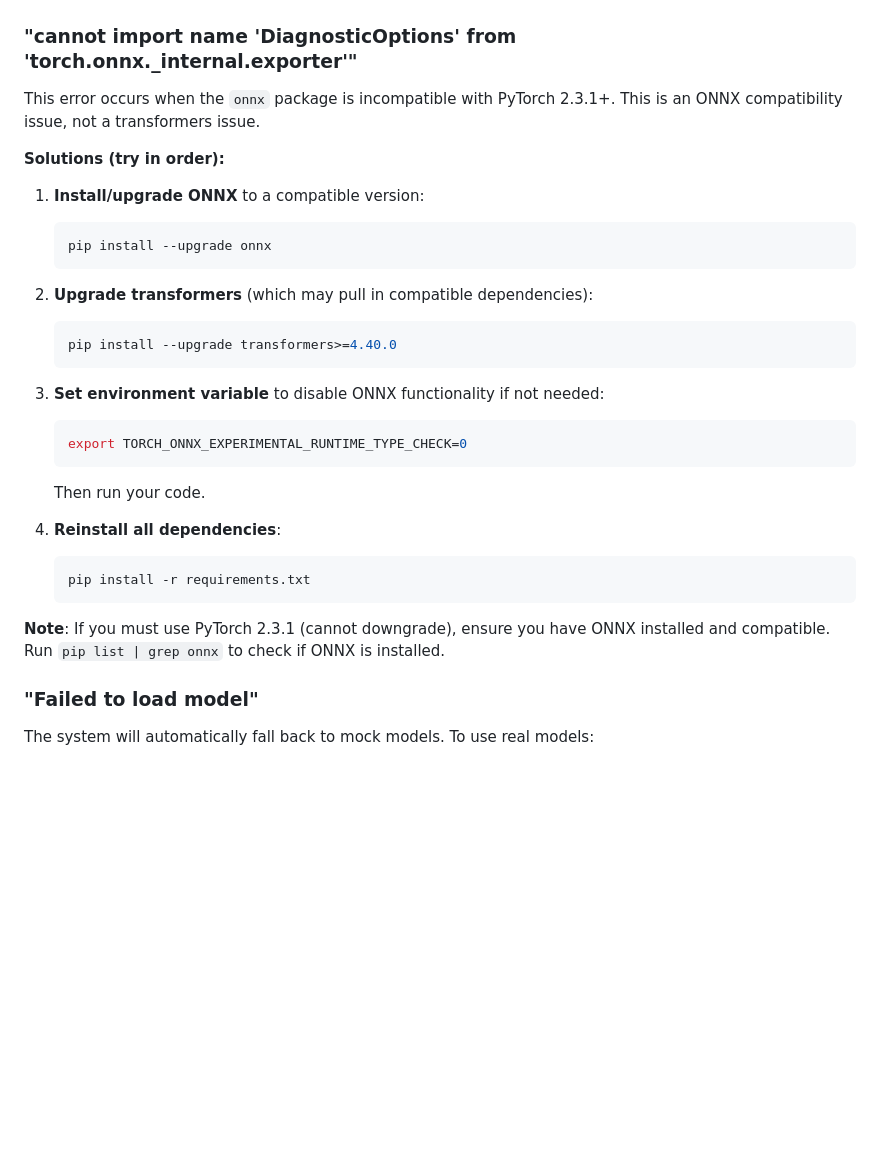
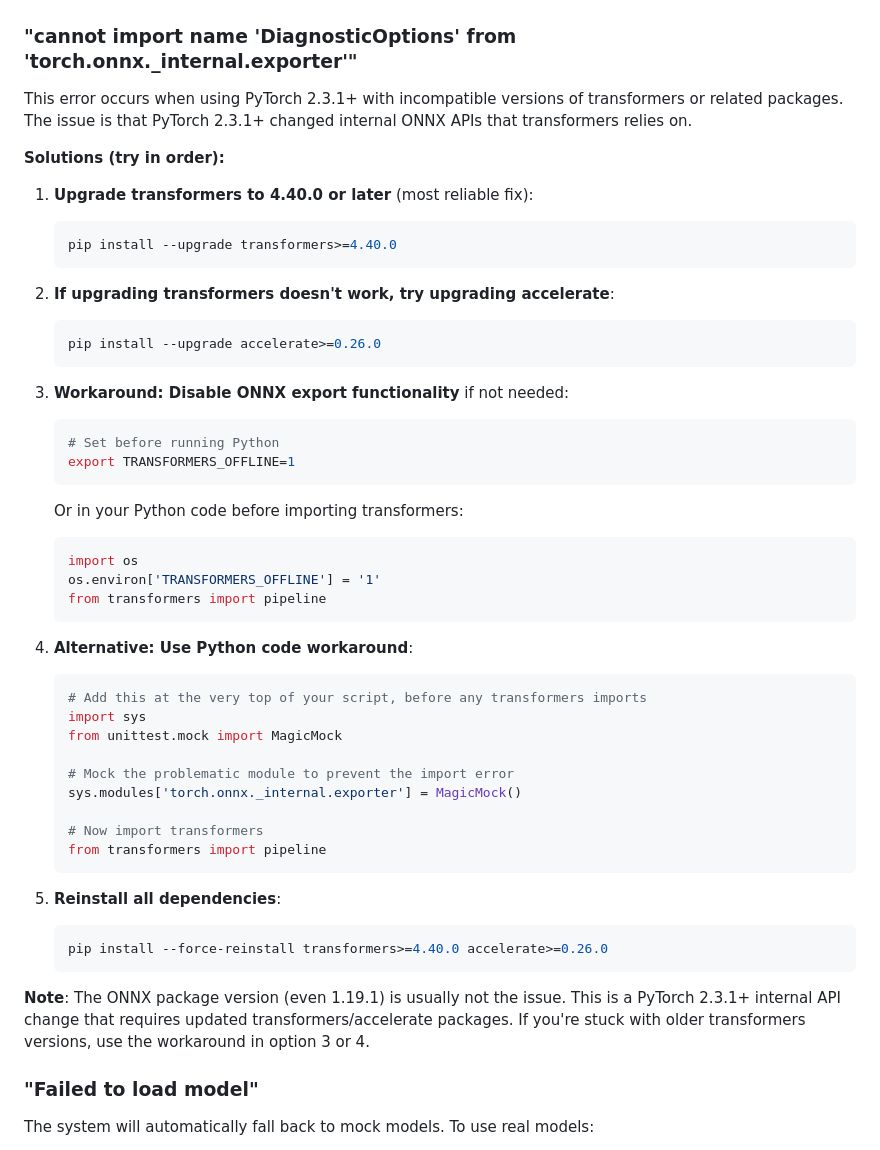
Before and after one commit to terminills/ai_breadcrumb_automated_development, a Markdown page: AI_MODEL_SETUP.md, the part around the change. Drawn GitHub-style; blank space fills up the shorter version.

Commit message:
Add Python workaround for DiagnosticOptions error - ONNX upgrade alone doesn't fix it
Co-authored-by: terminills <2502855+terminills@users.noreply.github.com>

````diff
--- a/AI_MODEL_SETUP.md
+++ b/AI_MODEL_SETUP.md
@@ -188,32 +188,51 @@ pip install torch transformers
 
 ### "cannot import name 'DiagnosticOptions' from 'torch.onnx._internal.exporter'"
 
-This error occurs when the `onnx` package is incompatible with PyTorch 2.3.1+. This is an ONNX compatibility issue, not a transformers issue.
+This error occurs when using PyTorch 2.3.1+ with incompatible versions of transformers or related packages. The issue is that PyTorch 2.3.1+ changed internal ONNX APIs that transformers relies on.
 
 **Solutions (try in order):**
 
-1. **Install/upgrade ONNX** to a compatible version:
-   ```bash
-   pip install --upgrade onnx
-   ```
-
-2. **Upgrade transformers** (which may pull in compatible dependencies):
+1. **Upgrade transformers to 4.40.0 or later** (most reliable fix):
    ```bash
    pip install --upgrade transformers>=4.40.0
    ```
 
-3. **Set environment variable** to disable ONNX functionality if not needed:
+2. **If upgrading transformers doesn't work, try upgrading accelerate**:
    ```bash
-   export TORCH_ONNX_EXPERIMENTAL_RUNTIME_TYPE_CHECK=0
-   ```
-   Then run your code.
-
-4. **Reinstall all dependencies**:
-   ```bash
-   pip install -r requirements.txt
+   pip install --upgrade accelerate>=0.26.0
    ```
 
-**Note**: If you must use PyTorch 2.3.1 (cannot downgrade), ensure you have ONNX installed and compatible. Run `pip list | grep onnx` to check if ONNX is installed.
+3. **Workaround: Disable ONNX export functionality** if not needed:
+   ```bash
+   # Set before running Python
+   export TRANSFORMERS_OFFLINE=1
+   ```
+   Or in your Python code before importing transformers:
+   ```python
+   import os
+   os.environ['TRANSFORMERS_OFFLINE'] = '1'
+   from transformers import pipeline
+   ```
+
+4. **Alternative: Use Python code workaround**:
+   ```python
+   # Add this at the very top of your script, before any transformers imports
+   import sys
+   from unittest.mock import MagicMock
+
+   # Mock the problematic module to prevent the import error
+   sys.modules['torch.onnx._internal.exporter'] = MagicMock()
+
+   # Now import transformers
+   from transformers import pipeline
+   ```
+
+5. **Reinstall all dependencies**:
+   ```bash
+   pip install --force-reinstall transformers>=4.40.0 accelerate>=0.26.0
+   ```
+
+**Note**: The ONNX package version (even 1.19.1) is usually not the issue. This is a PyTorch 2.3.1+ internal API change that requires updated transformers/accelerate packages. If you're stuck with older transformers versions, use the workaround in option 3 or 4.
 
 ### "Failed to load model"
 
````
Also changed, not shown: LLAMA_PIPELINE_FIX.md (+20 -11 lines).
